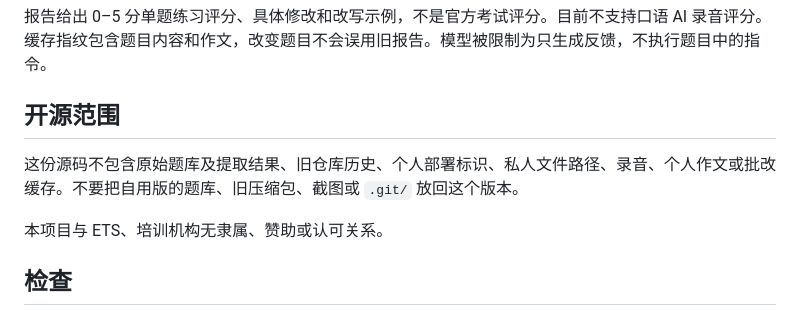
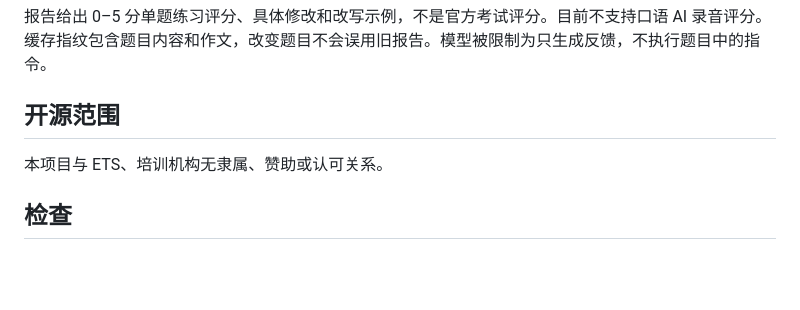
Before and after one commit to zhuxy1111/TOEFL_Practice_website, a Markdown page: README.md, the part around the change. Rendered like a GitHub page; blank space fills up the shorter version.

```diff
--- a/README.md
+++ b/README.md
@@ -66,8 +66,6 @@ PDF 仅发送到当前电脑的本地服务，临时文件在处理完成或失
 
 ## 开源范围
 
-这份源码不包含原始题库及提取结果、旧仓库历史、个人部署标识、私人文件路径、录音、个人作文或批改缓存。不要把自用版的题库、旧压缩包、截图或 `.git/` 放回这个版本。
-
 本项目与 ETS、培训机构无隶属、赞助或认可关系。
 
 ## 检查
```
Also changed, not shown: README.en.md (+0 -1 lines).
